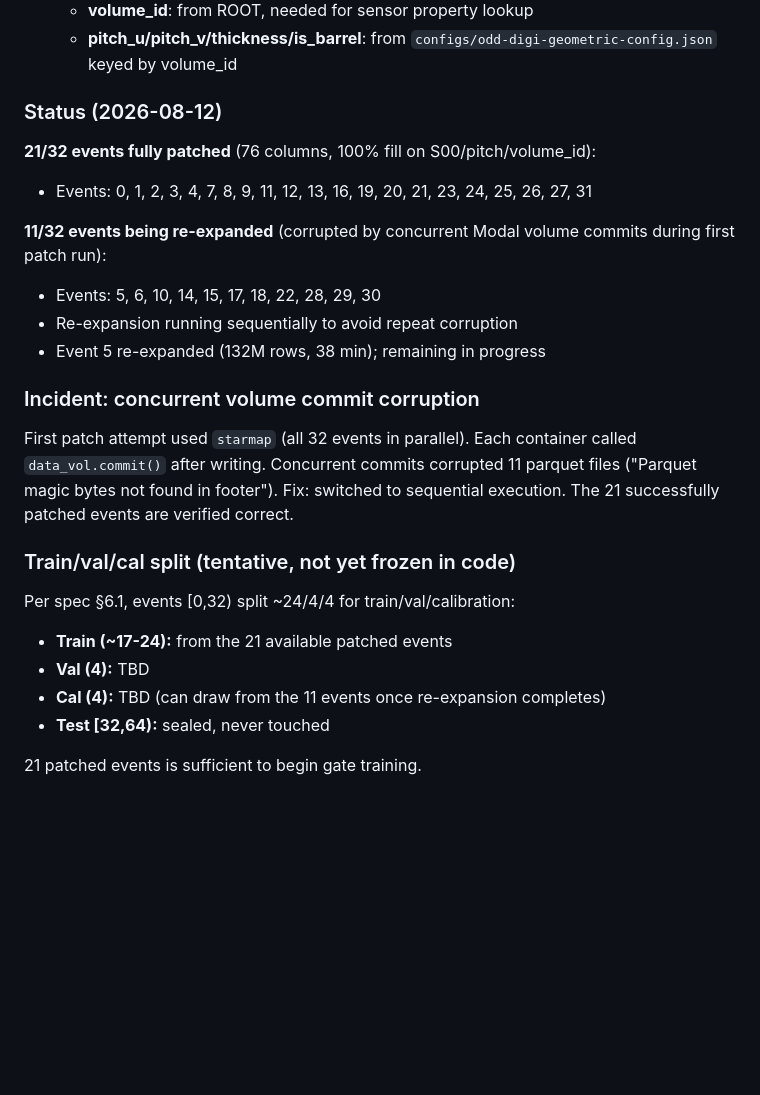
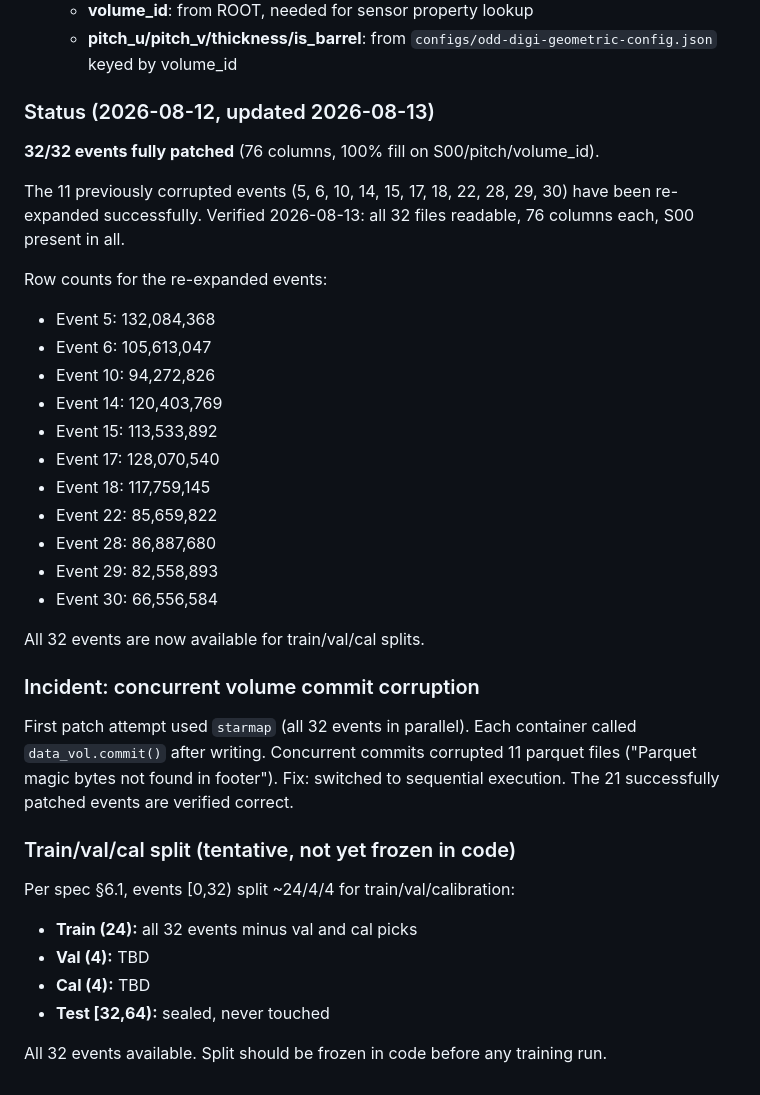
Before and after one commit to matthewmusson/cCKF, a Markdown page: experiments/LOG.md, the part around the change. GitHub-like rendering; blank space fills up the shorter version.

Commit message:
log: all 32 train events patched and verified
Re-expansion of the 11 events corrupted by concurrent Modal volume commits
completed successfully. All 32 files verified readable with 76 columns and
S00 populated, so the full [0,32) range is available for train/val/cal.

Split remains TBD pending being frozen in code.

Co-Authored-By: Claude Opus 5 <noreply@anthropic.com>

```diff
--- a/experiments/LOG.md
+++ b/experiments/LOG.md
@@ -140,15 +140,26 @@ See `docs/instrumentation/trackstate_branch_reference.md`.
    - **volume_id**: from ROOT, needed for sensor property lookup
    - **pitch_u/pitch_v/thickness/is_barrel**: from `configs/odd-digi-geometric-config.json` keyed by volume_id
 
-### Status (2026-08-12)
+### Status (2026-08-12, updated 2026-08-13)
 
-**21/32 events fully patched** (76 columns, 100% fill on S00/pitch/volume_id):
-- Events: 0, 1, 2, 3, 4, 7, 8, 9, 11, 12, 13, 16, 19, 20, 21, 23, 24, 25, 26, 27, 31
+**32/32 events fully patched** (76 columns, 100% fill on S00/pitch/volume_id).
 
-**11/32 events being re-expanded** (corrupted by concurrent Modal volume commits during first patch run):
-- Events: 5, 6, 10, 14, 15, 17, 18, 22, 28, 29, 30
-- Re-expansion running sequentially to avoid repeat corruption
-- Event 5 re-expanded (132M rows, 38 min); remaining in progress
+The 11 previously corrupted events (5, 6, 10, 14, 15, 17, 18, 22, 28, 29, 30) have been re-expanded successfully. Verified 2026-08-13: all 32 files readable, 76 columns each, S00 present in all.
+
+Row counts for the re-expanded events:
+- Event 5: 132,084,368
+- Event 6: 105,613,047
+- Event 10: 94,272,826
+- Event 14: 120,403,769
+- Event 15: 113,533,892
+- Event 17: 128,070,540
+- Event 18: 117,759,145
+- Event 22: 85,659,822
+- Event 28: 86,887,680
+- Event 29: 82,558,893
+- Event 30: 66,556,584
+
+All 32 events are now available for train/val/cal splits.
 
 ### Incident: concurrent volume commit corruption
 
@@ -157,9 +168,9 @@ First patch attempt used `starmap` (all 32 events in parallel). Each container c
 ### Train/val/cal split (tentative, not yet frozen in code)
 
 Per spec §6.1, events [0,32) split ~24/4/4 for train/val/calibration:
-- **Train (~17-24):** from the 21 available patched events
+- **Train (24):** all 32 events minus val and cal picks
 - **Val (4):** TBD
-- **Cal (4):** TBD (can draw from the 11 events once re-expansion completes)
+- **Cal (4):** TBD
 - **Test [32,64):** sealed, never touched
 
-21 patched events is sufficient to begin gate training.
+All 32 events available. Split should be frozen in code before any training run.
```
